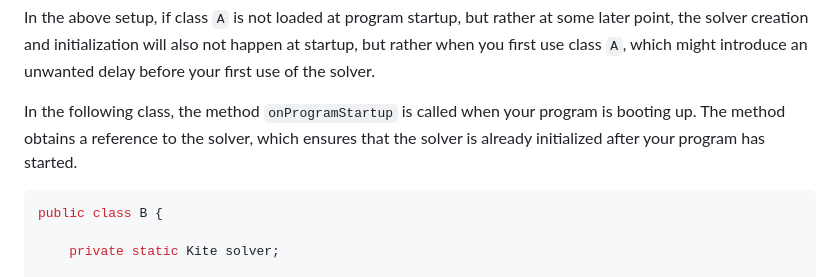
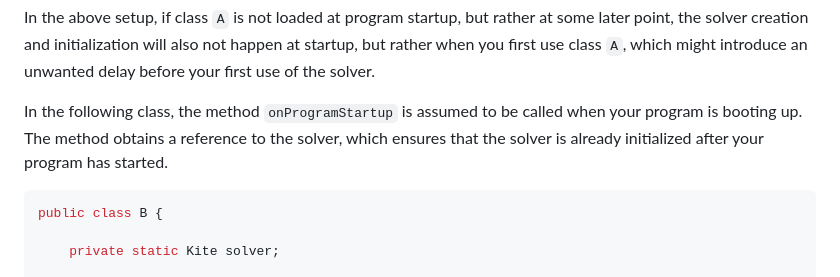
Before and after one commit to tristan852/kite, a Markdown page: README.md, the part around the change. Rendered like a GitHub page.

Commit message:
Enhance doc

````diff
--- a/README.md
+++ b/README.md
@@ -144,7 +144,7 @@ public class A {
 
 In the above setup, if class `A` is not loaded at program startup, but rather at some later point, the solver creation and initialization will also not happen at startup, but rather when you first use class `A`, which might introduce an unwanted delay before your first use of the solver.
 
-In the following class, the method `onProgramStartup` is called when your program is booting up. The method obtains a reference to the solver, which ensures that the solver is already initialized after your program has started.
+In the following class, the method `onProgramStartup` is assumed to be called when your program is booting up. The method obtains a reference to the solver, which ensures that the solver is already initialized after your program has started.
 
 ```java
 public class B {
````
